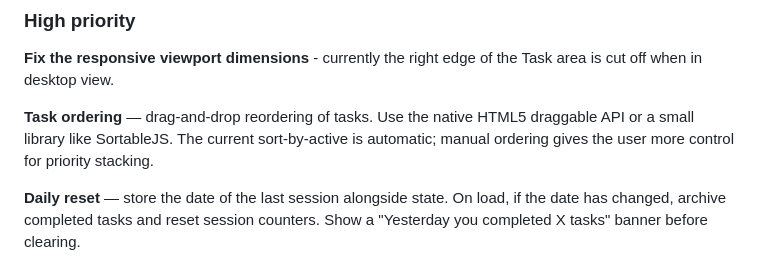
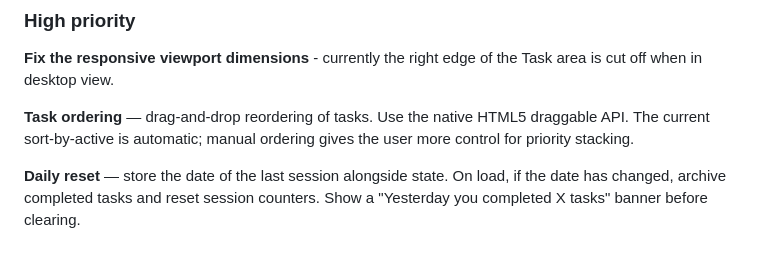
Before and after one commit to robby3000/pomo-day, a Markdown page: docs/roadmap.md, the part around the change. GitHub-like rendering.

Commit message:
Update roadmap to use native HTML5 draggable API for task ordering

```diff
--- a/docs/roadmap.md
+++ b/docs/roadmap.md
@@ -96,7 +96,7 @@ renderStats();
 
 **Fix the responsive viewport dimensions** - currently the right edge of the Task area is cut off when in desktop view.
 
-**Task ordering** — drag-and-drop reordering of tasks. Use the native HTML5 draggable API or a small library like SortableJS. The current sort-by-active is automatic; manual ordering gives the user more control for priority stacking.
+**Task ordering** — drag-and-drop reordering of tasks. Use the native HTML5 draggable API. The current sort-by-active is automatic; manual ordering gives the user more control for priority stacking.
 
 **Daily reset** — store the date of the last session alongside state. On load, if the date has changed, archive completed tasks and reset session counters. Show a "Yesterday you completed X tasks" banner before clearing.
 
```
